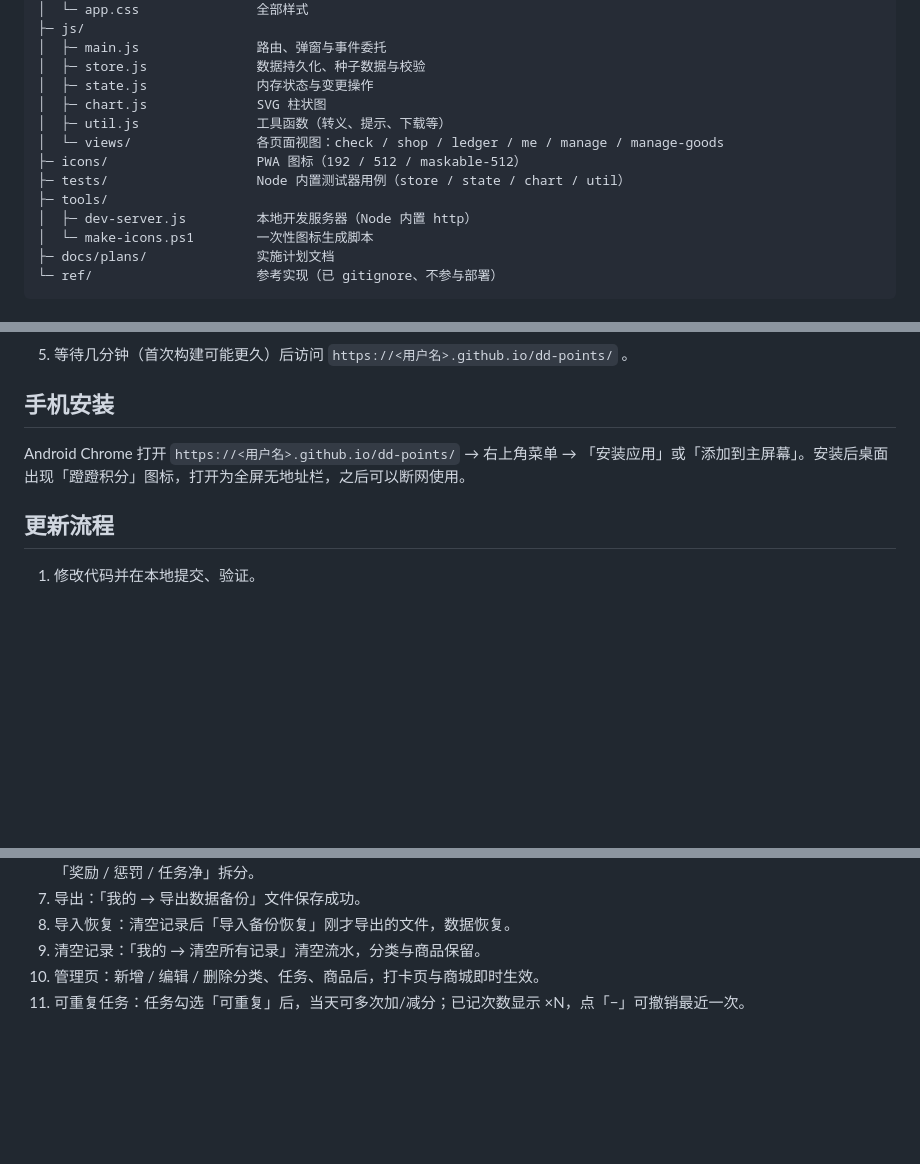
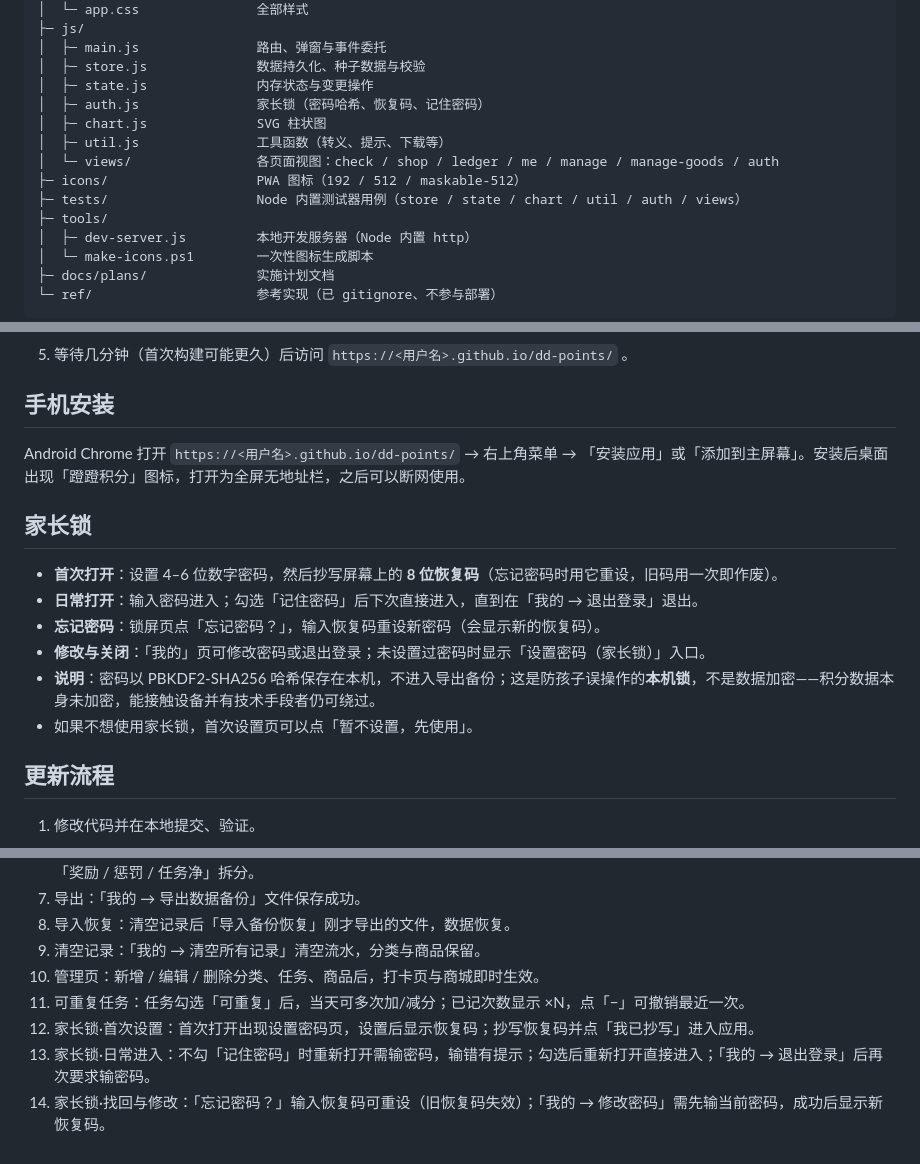
Before and after one commit to scen89/dd-points, a Markdown page: README.md, 3 parts joined by grey strips. GitHub-like rendering; blank space fills up the shorter version.

```diff
--- a/README.md
+++ b/README.md
@@ -16,11 +16,12 @@ dd-points/
 │  ├─ main.js               路由、弹窗与事件委托
 │  ├─ store.js              数据持久化、种子数据与校验
 │  ├─ state.js              内存状态与变更操作
+│  ├─ auth.js               家长锁（密码哈希、恢复码、记住密码）
 │  ├─ chart.js              SVG 柱状图
 │  ├─ util.js               工具函数（转义、提示、下载等）
-│  └─ views/                各页面视图：check / shop / ledger / me / manage / manage-goods
+│  └─ views/                各页面视图：check / shop / ledger / me / manage / manage-goods / auth
 ├─ icons/                   PWA 图标（192 / 512 / maskable-512）
-├─ tests/                   Node 内置测试器用例（store / state / chart / util）
+├─ tests/                   Node 内置测试器用例（store / state / chart / util / auth / views）
 ├─ tools/
 │  ├─ dev-server.js         本地开发服务器（Node 内置 http）
 │  └─ make-icons.ps1        一次性图标生成脚本
@@ -66,6 +67,15 @@ npm test
 
 Android Chrome 打开 `https://<用户名>.github.io/dd-points/` → 右上角菜单 → 「安装应用」或「添加到主屏幕」。安装后桌面出现「蹬蹬积分」图标，打开为全屏无地址栏，之后可以断网使用。
 
+## 家长锁
+
+- **首次打开**：设置 4–6 位数字密码，然后抄写屏幕上的 **8 位恢复码**（忘记密码时用它重设，旧码用一次即作废）。
+- **日常打开**：输入密码进入；勾选「记住密码」后下次直接进入，直到在「我的 → 退出登录」退出。
+- **忘记密码**：锁屏页点「忘记密码？」，输入恢复码重设新密码（会显示新的恢复码）。
+- **修改与关闭**：「我的」页可修改密码或退出登录；未设置过密码时显示「设置密码（家长锁）」入口。
+- **说明**：密码以 PBKDF2-SHA256 哈希保存在本机，不进入导出备份；这是防孩子误操作的**本机锁**，不是数据加密——积分数据本身未加密，能接触设备并有技术手段者仍可绕过。
+- 如果不想使用家长锁，首次设置页可以点「暂不设置，先使用」。
+
 ## 更新流程
 
 1. 修改代码并在本地提交、验证。
@@ -98,3 +109,6 @@ Android Chrome 打开 `https://<用户名>.github.io/dd-points/` → 右上角
 9. 清空记录：「我的 → 清空所有记录」清空流水，分类与商品保留。
 10. 管理页：新增 / 编辑 / 删除分类、任务、商品后，打卡页与商城即时生效。
 11. 可重复任务：任务勾选「可重复」后，当天可多次加/减分；已记次数显示 ×N，点「−」可撤销最近一次。
+12. 家长锁·首次设置：首次打开出现设置密码页，设置后显示恢复码；抄写恢复码并点「我已抄写」进入应用。
+13. 家长锁·日常进入：不勾「记住密码」时重新打开需输密码，输错有提示；勾选后重新打开直接进入；「我的 → 退出登录」后再次要求输密码。
+14. 家长锁·找回与修改：「忘记密码？」输入恢复码可重设（旧恢复码失效）；「我的 → 修改密码」需先输当前密码，成功后显示新恢复码。
```
Also changed, not shown: other parts of README.md (+1 -0 lines), docs/plans/2026-09-15-dd-points-pwa-design.md (+10 -0 lines), docs/plans/2026-09-15-dd-points-pwa-implementation.md (+6 -0 lines).
